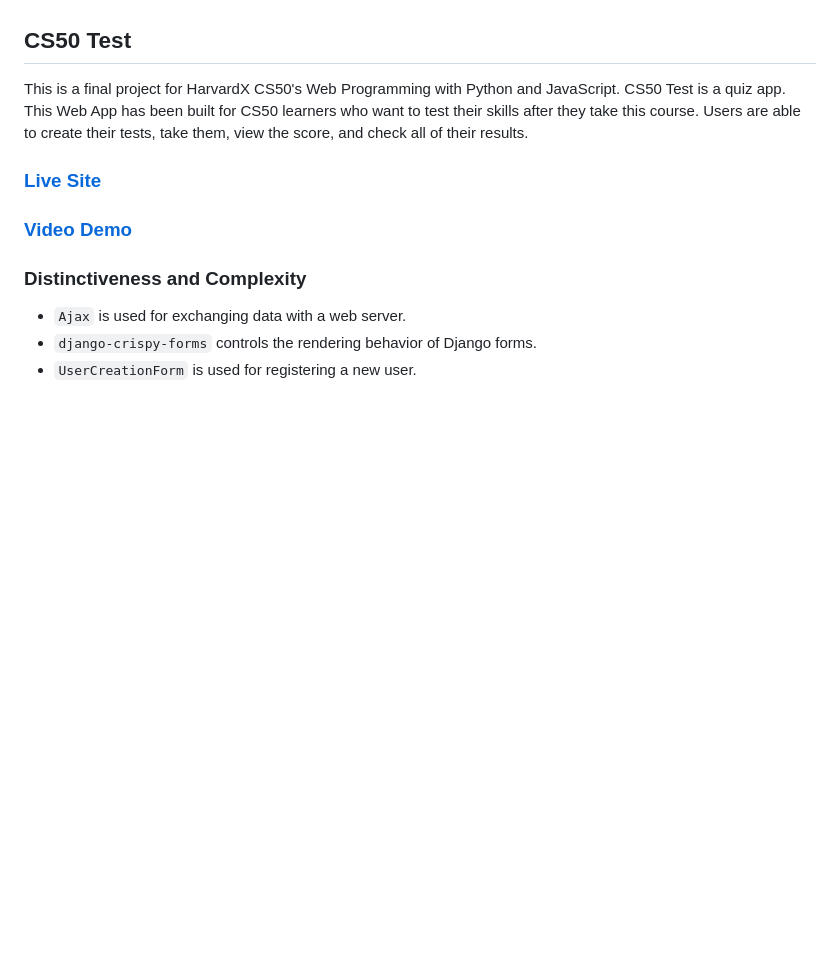
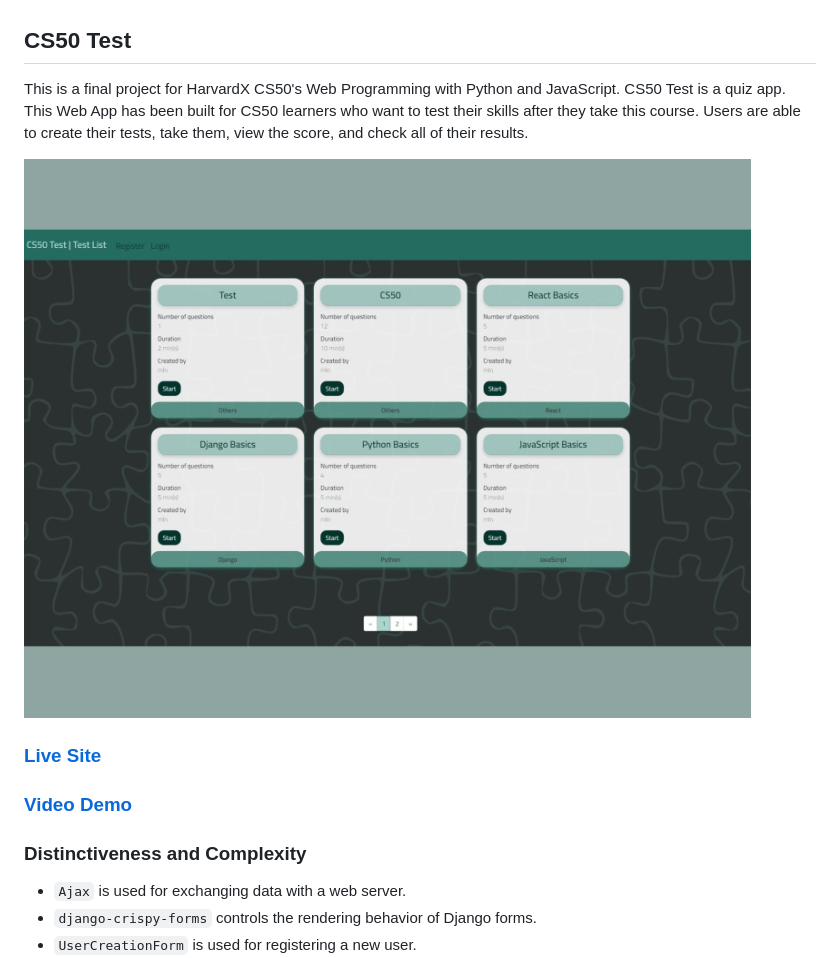
Before and after one commit to melinafallahpour/quizfinal, a Markdown page: README.md, the part around the change. GitHub-like rendering; blank space fills up the shorter version.

```diff
--- a/README.md
+++ b/README.md
@@ -1,5 +1,7 @@
 ## CS50 Test
 This is a final project for HarvardX CS50's Web Programming with Python and JavaScript. CS50 Test is a quiz app. This Web App has been built for CS50 learners who want to test their skills after they take this course. Users are able to create their tests, take them, view the score, and check all of their results.
+
+![](https://github.com/melinafallahpour/quizfinal/blob/main/1.jpg)
 
 ### [Live Site](https://quizfinal.pythonanywhere.com/)
 ### [Video Demo](https://youtu.be/gR3meOVyF4s/)
```
